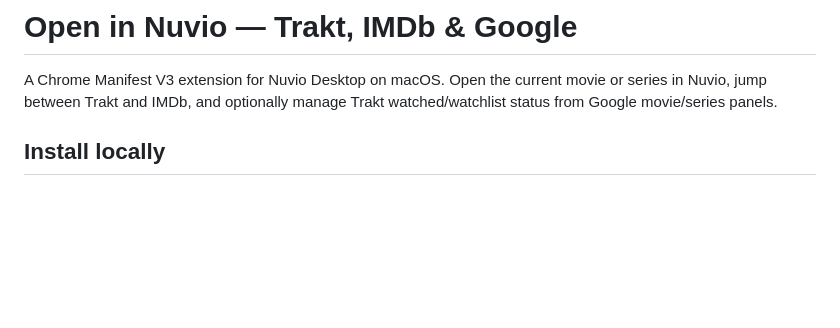
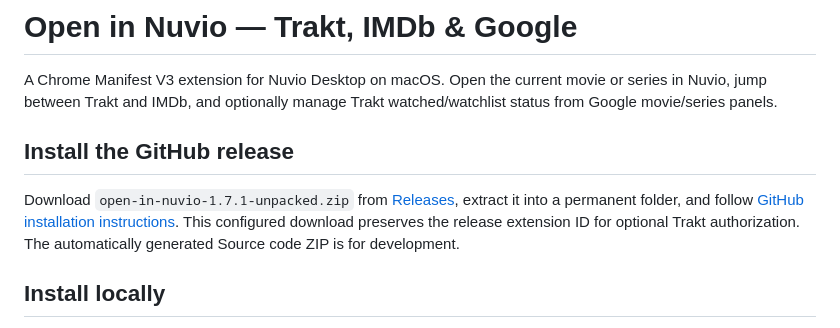
Before and after one commit to klaskagan/open-in-nuvio-chrome-extension, a Markdown page: README.md, the part around the change. Drawn GitHub-style; blank space fills up the shorter version.

Commit message:
Document configured GitHub download installation

```diff
--- a/README.md
+++ b/README.md
@@ -1,6 +1,10 @@
 # Open in Nuvio — Trakt, IMDb & Google
 
 A Chrome Manifest V3 extension for Nuvio Desktop on macOS. Open the current movie or series in Nuvio, jump between Trakt and IMDb, and optionally manage Trakt watched/watchlist status from Google movie/series panels.
+
+## Install the GitHub release
+
+Download `open-in-nuvio-1.7.1-unpacked.zip` from [Releases](https://github.com/klaskagan/open-in-nuvio-chrome-extension/releases), extract it into a permanent folder, and follow [GitHub installation instructions](release/GITHUB-INSTALL.md). This configured download preserves the release extension ID for optional Trakt authorization. The automatically generated Source code ZIP is for development.
 
 ## Install locally
 
```
Also changed, not shown: release/GITHUB-INSTALL.md (added, +20 -0 lines).
